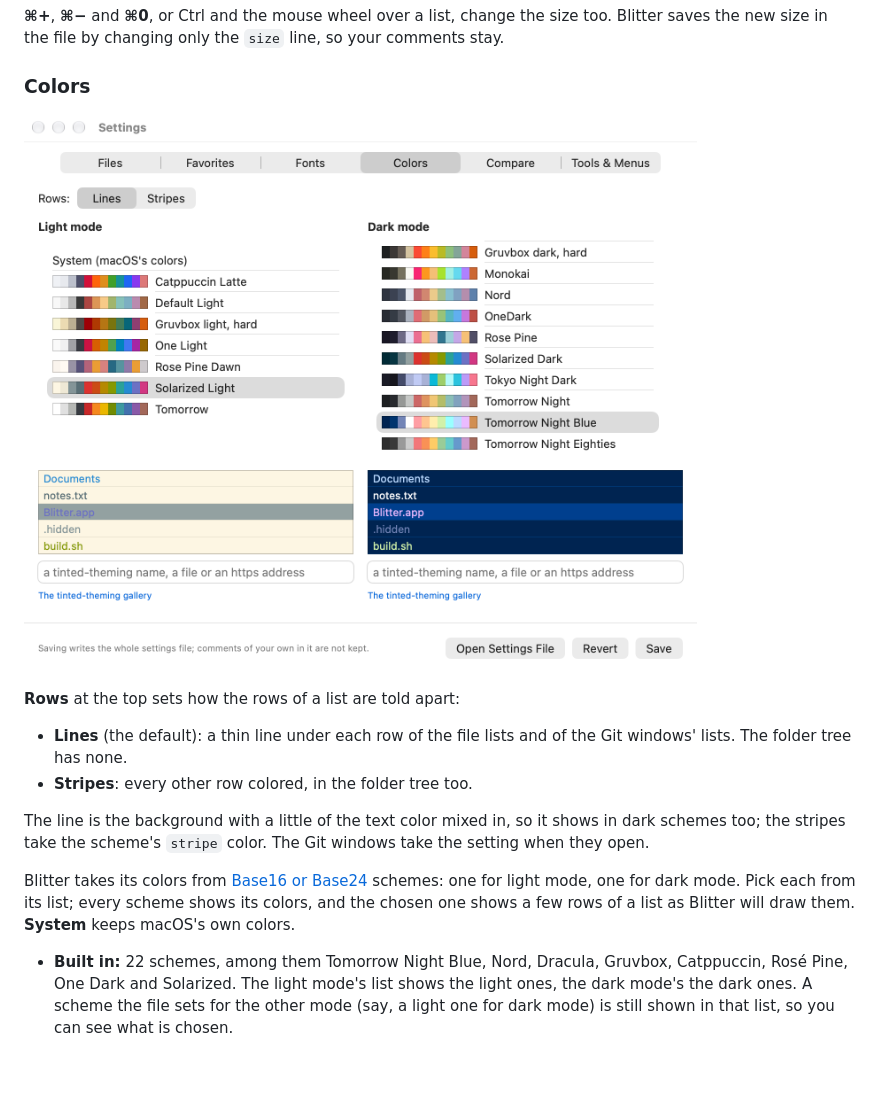
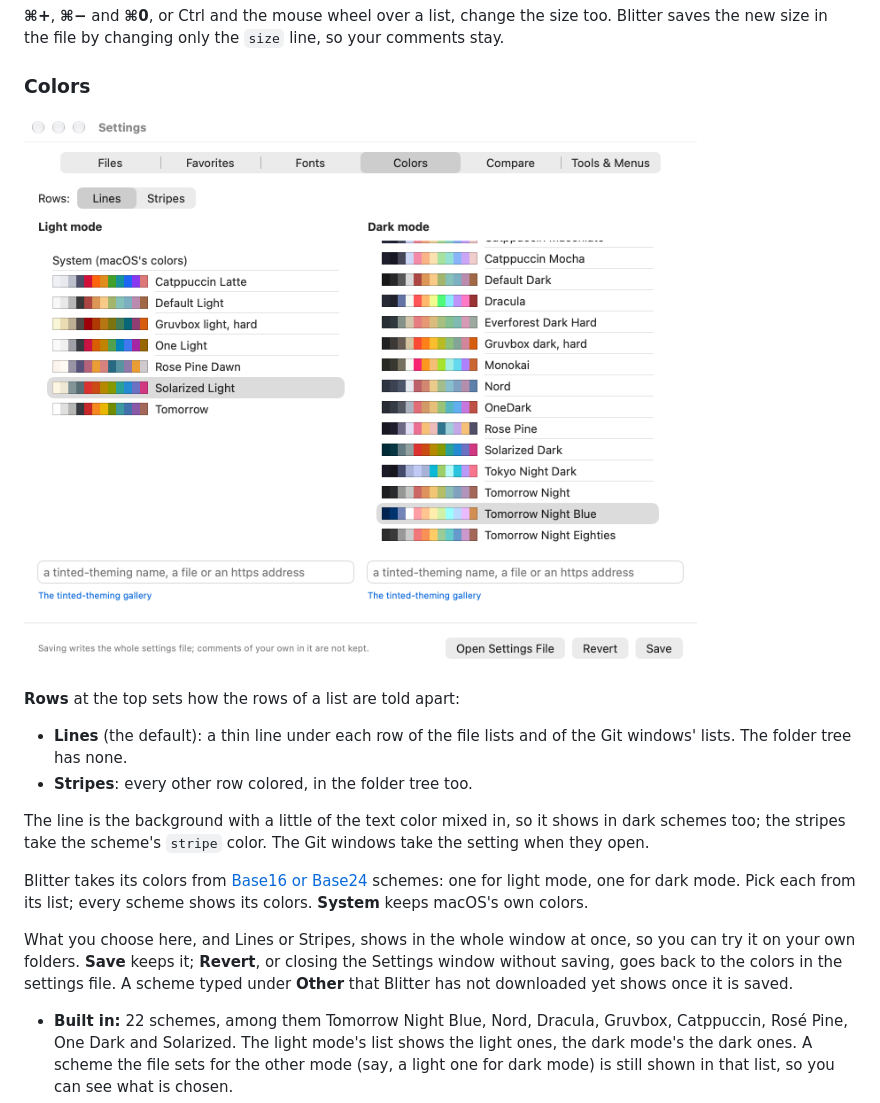
Before and after one commit to gersonkurz/blitter, a Markdown page: docs/manual/settings.md, the part around the change. GitHub-like rendering; pictures changed too: docs/manual/images/settings-colors-chosen-light.png; blank space fills up the shorter version.

```diff
--- a/docs/manual/settings.md
+++ b/docs/manual/settings.md
@@ -75,8 +75,12 @@ they open.
 
 Blitter takes its colors from [Base16 or Base24](https://github.com/tinted-theming/home)
 schemes: one for light mode, one for dark mode. Pick each from its list; every scheme shows its
-colors, and the chosen one shows a few rows of a list as Blitter will draw them. **System** keeps
-macOS's own colors.
+colors. **System** keeps macOS's own colors.
+
+What you choose here, and Lines or Stripes, shows in the whole window at once, so you can try it
+on your own folders. **Save** keeps it; **Revert**, or closing the Settings window without saving,
+goes back to the colors in the settings file. A scheme typed under **Other** that Blitter has not
+downloaded yet shows once it is saved.
 
 - **Built in:** 22 schemes, among them Tomorrow Night Blue, Nord, Dracula, Gruvbox, Catppuccin,
   Rosé Pine, One Dark and Solarized. The light mode's list shows the light ones, the dark mode's
```
Also changed, not shown: docs/manual/images/settings-colors-chosen-dark.png, docs/manual/images/settings-colors-dark.png, docs/manual/images/settings-colors-light.png, 13 other files.
